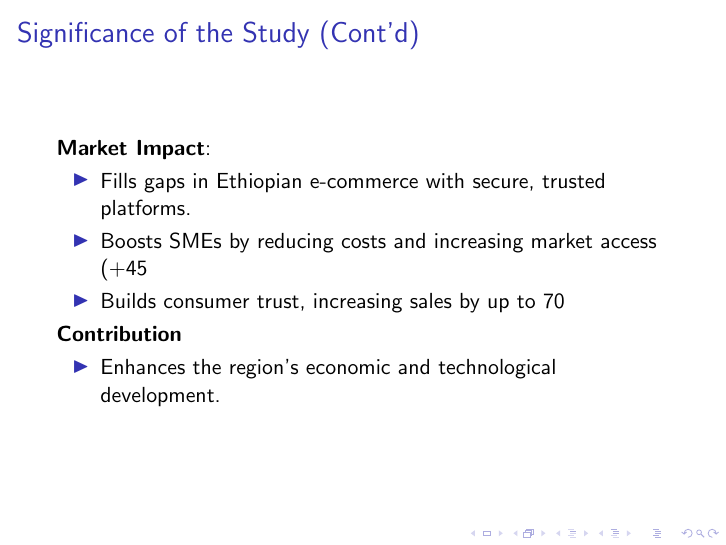
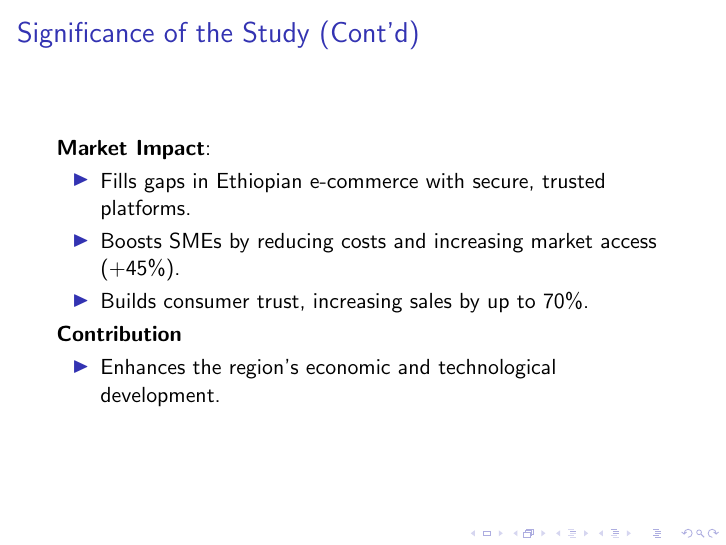
Before and after one commit to AASTU-coders-team/Senior-Capstone-Research-Project, LaTeX slides (src/slides.tex): page 23 of 54. Compiled offline with pdfLaTeX.

Commit message:
Fix unescaped percentage symbols

```diff
--- a/src/slides.tex
+++ b/src/slides.tex
@@ -263,8 +263,8 @@
 	\textbf{Market Impact}:
 	\begin{itemize}
 		\item Fills gaps in Ethiopian e-commerce with secure, trusted platforms.
-		\item Boosts SMEs by reducing costs and increasing market access (+45%).
-		\item Builds consumer trust, increasing sales by up to 70%.
+		\item Boosts SMEs by reducing costs and increasing market access (+45\%).
+		\item Builds consumer trust, increasing sales by up to 70\%.
 	\end{itemize}
 	\textbf{Contribution}
 	\begin{itemize}
```
